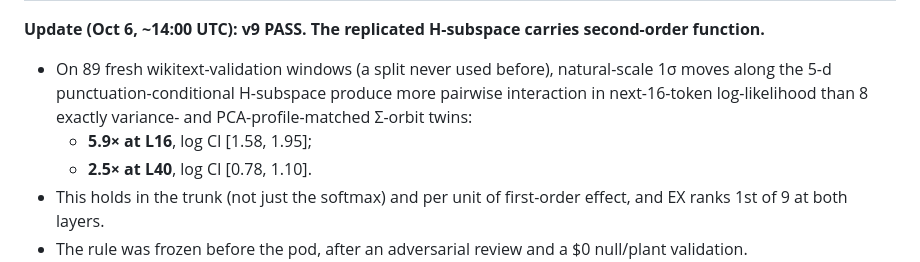
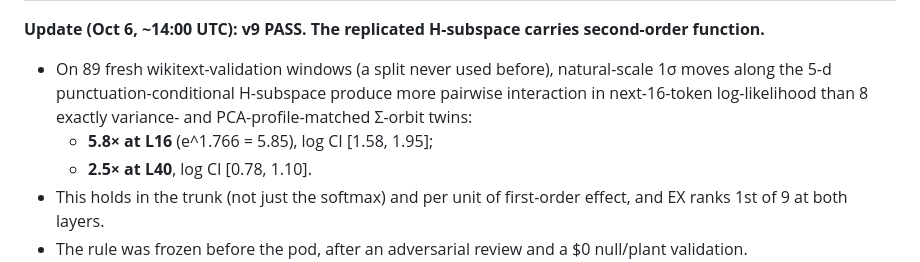
Before and after one commit to RaphaelKhalid/hspace, a Markdown page: README.md, the part around the change. Drawn GitHub-style.

```diff
--- a/README.md
+++ b/README.md
@@ -46,7 +46,7 @@ I call that subspace **H-space**, after the Hessian.
 
 **Update (Oct 6, ~14:00 UTC): v9 PASS. The replicated H-subspace carries second-order function.**
 - On 89 fresh wikitext-validation windows (a split never used before), natural-scale 1σ moves along the 5-d punctuation-conditional H-subspace produce more pairwise interaction in next-16-token log-likelihood than 8 exactly variance- and PCA-profile-matched Σ-orbit twins:
-  - **5.9× at L16**, log CI [1.58, 1.95];
+  - **5.8× at L16** (e^1.766 = 5.85), log CI [1.58, 1.95];
   - **2.5× at L40**, log CI [0.78, 1.10].
 - This holds in the trunk (not just the softmax) and per unit of first-order effect, and EX ranks 1st of 9 at both layers.
 - The rule was frozen before the pod, after an adversarial review and a $0 null/plant validation.
```
Also changed, not shown: hlens/paper/hspace-paper.md (+1 -1 lines), results/CORRECTIONS.md (+5 -0 lines).
